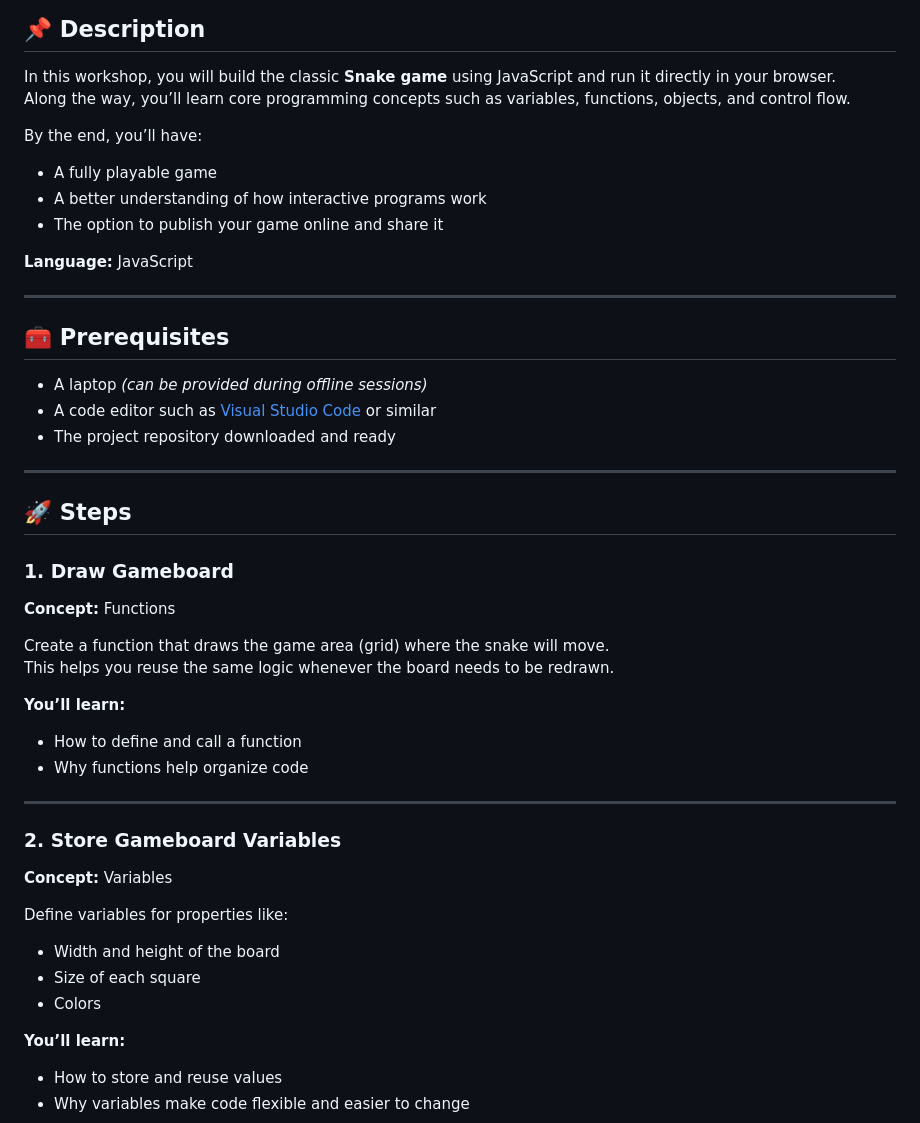
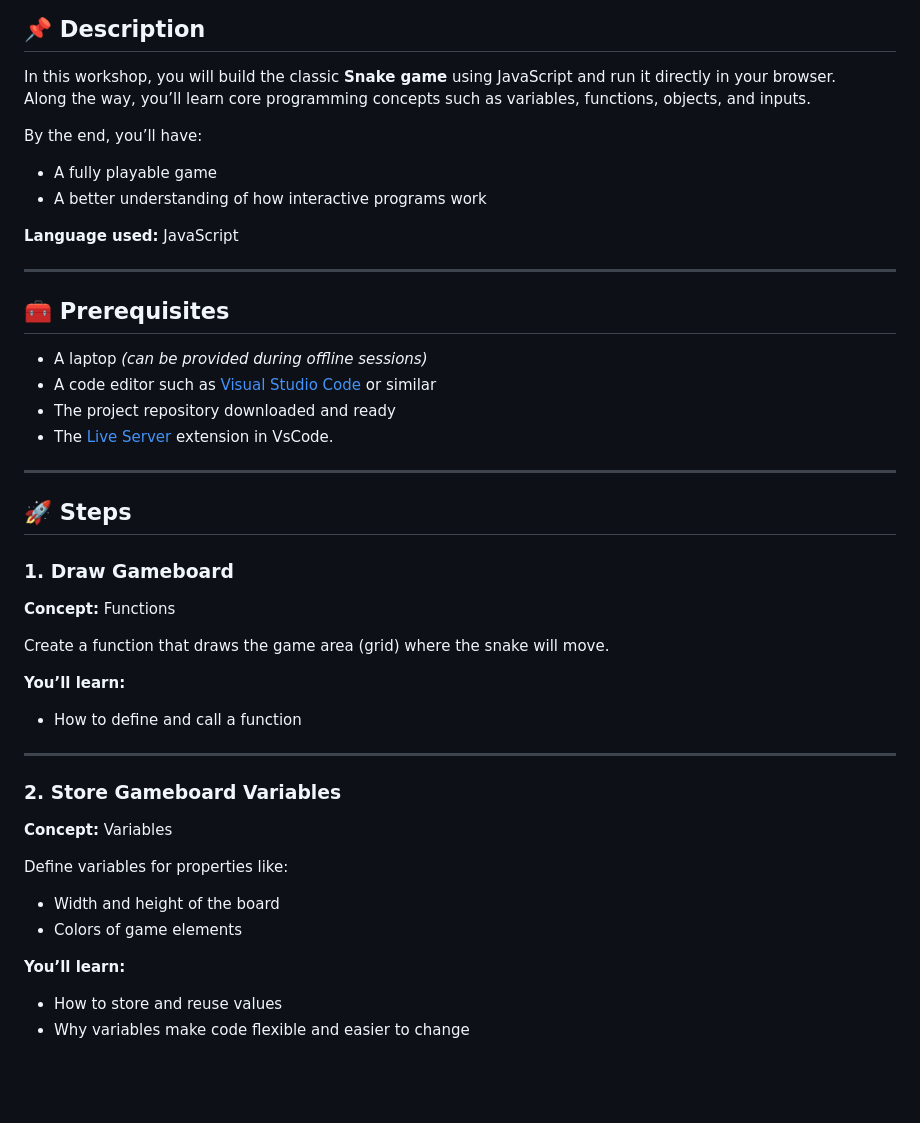
Before and after one commit to Alexandre-Gh/Coding-Club-Snake, a Markdown page: doc/Documentation.md, the part around one of its changes. Rendered like a GitHub page; blank space fills up the shorter version.

```diff
--- a/doc/Documentation.md
+++ b/doc/Documentation.md
@@ -2,14 +2,13 @@
 
 ## 📌 Description
 In this workshop, you will build the classic **Snake game** using JavaScript and run it directly in your browser.
-Along the way, you’ll learn core programming concepts such as variables, functions, objects, and control flow.
+Along the way, you’ll learn core programming concepts such as variables, functions, objects, and inputs.
 
 By the end, you’ll have:
 - A fully playable game
 - A better understanding of how interactive programs work
-- The option to publish your game online and share it
 
-**Language:** JavaScript
+**Language used:** JavaScript
 
 ---
 
@@ -17,6 +16,7 @@ By the end, you’ll have:
 - A laptop *(can be provided during offline sessions)*
 - A code editor such as [Visual Studio Code](https://code.visualstudio.com/Download) or similar
 - The project repository downloaded and ready
+- The [Live Server](https://marketplace.visualstudio.com/items?itemName=ritwickdey.LiveServer) extension in VsCode.
 
 ---
 
@@ -26,11 +26,9 @@ By the end, you’ll have:
 **Concept:** Functions
 
 Create a function that draws the game area (grid) where the snake will move.
-This helps you reuse the same logic whenever the board needs to be redrawn.
 
 **You’ll learn:**
 - How to define and call a function
-- Why functions help organize code
 
 ---
 
@@ -39,8 +37,7 @@ This helps you reuse the same logic whenever the board needs to be redrawn.
 
 Define variables for properties like:
 - Width and height of the board
-- Size of each square
-- Colors
+- Colors of game elements
 
 **You’ll learn:**
 - How to store and reuse values
```
Also changed, not shown: other parts of doc/Documentation.md (+1 -25 lines).
